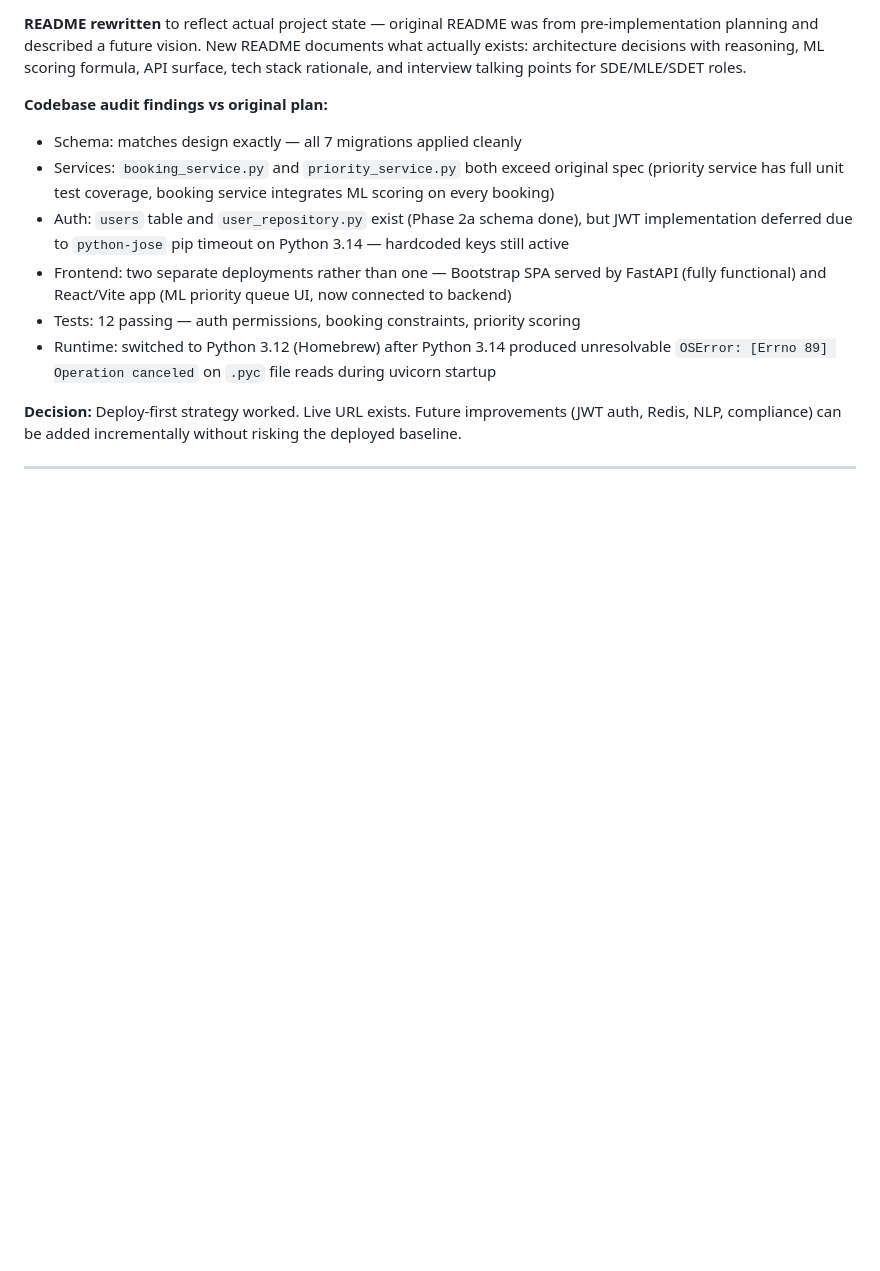
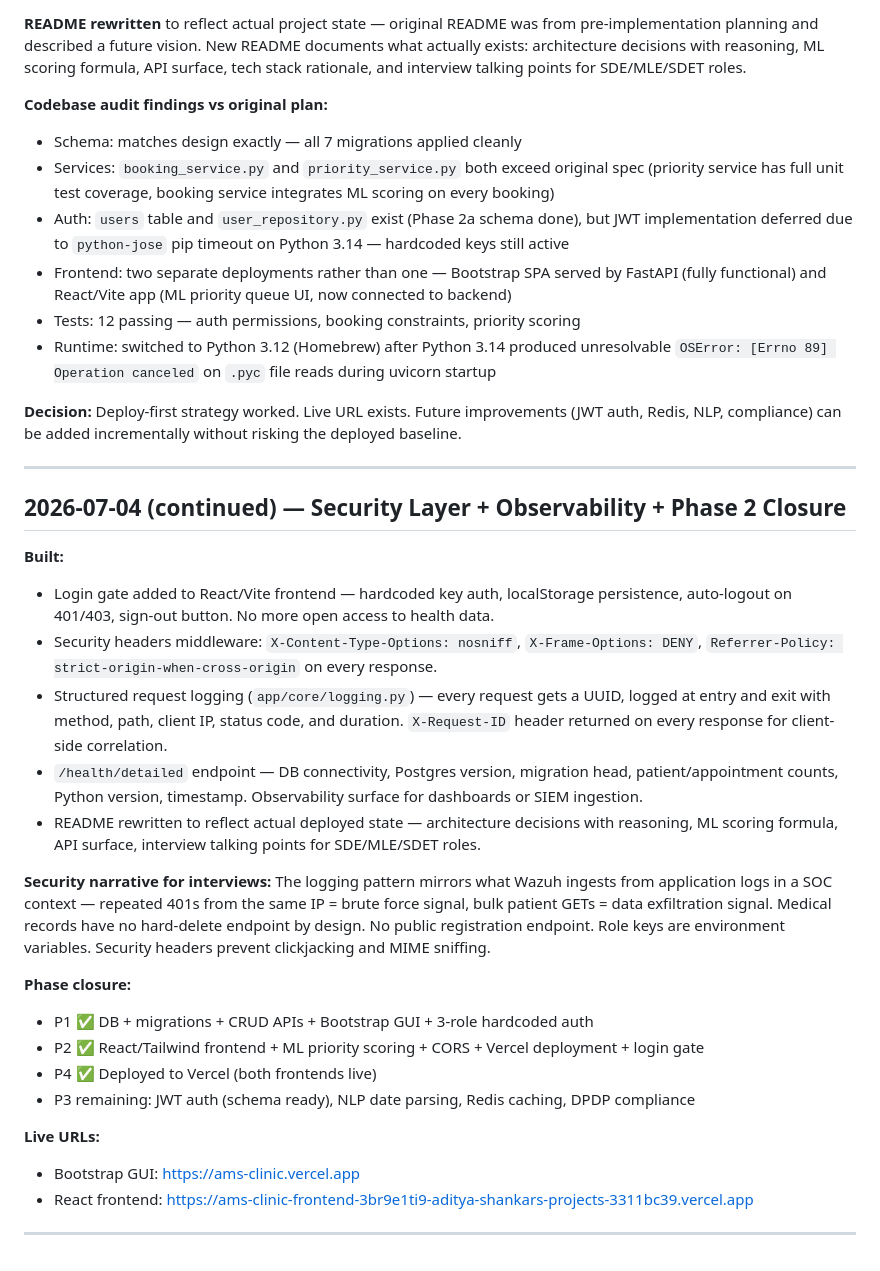
Before and after one commit to AdityaShankar1/AMS_Clinic, a Markdown page: DAILY_LOG.md, the part around the change. GitHub-like rendering; blank space fills up the shorter version.

Commit message:
docs: update daily log — security layer, observability, Phase 2 closure

```diff
--- a/DAILY_LOG.md
+++ b/DAILY_LOG.md
@@ -282,3 +282,27 @@ P1 + ML priority + React frontend is a complete, demo-able system. Deploying imm
 **Decision:** Deploy-first strategy worked. Live URL exists. Future improvements (JWT auth, Redis, NLP, compliance) can be added incrementally without risking the deployed baseline.
 
 ---
+
+## 2026-07-04 (continued) — Security Layer + Observability + Phase 2 Closure
+
+**Built:**
+- Login gate added to React/Vite frontend — hardcoded key auth, localStorage persistence, auto-logout on 401/403, sign-out button. No more open access to health data.
+- Security headers middleware: `X-Content-Type-Options: nosniff`, `X-Frame-Options: DENY`, `Referrer-Policy: strict-origin-when-cross-origin` on every response.
+- Structured request logging (`app/core/logging.py`) — every request gets a UUID, logged at entry and exit with method, path, client IP, status code, and duration. `X-Request-ID` header returned on every response for client-side correlation.
+- `/health/detailed` endpoint — DB connectivity, Postgres version, migration head, patient/appointment counts, Python version, timestamp. Observability surface for dashboards or SIEM ingestion.
+- README rewritten to reflect actual deployed state — architecture decisions with reasoning, ML scoring formula, API surface, interview talking points for SDE/MLE/SDET roles.
+
+**Security narrative for interviews:**
+The logging pattern mirrors what Wazuh ingests from application logs in a SOC context — repeated 401s from the same IP = brute force signal, bulk patient GETs = data exfiltration signal. Medical records have no hard-delete endpoint by design. No public registration endpoint. Role keys are environment variables. Security headers prevent clickjacking and MIME sniffing.
+
+**Phase closure:**
+- P1 ✅ DB + migrations + CRUD APIs + Bootstrap GUI + 3-role hardcoded auth
+- P2 ✅ React/Tailwind frontend + ML priority scoring + CORS + Vercel deployment + login gate
+- P4 ✅ Deployed to Vercel (both frontends live)
+- P3 remaining: JWT auth (schema ready), NLP date parsing, Redis caching, DPDP compliance
+
+**Live URLs:**
+- Bootstrap GUI: https://ams-clinic.vercel.app
+- React frontend: https://ams-clinic-frontend-3br9e1ti9-aditya-shankars-projects-3311bc39.vercel.app
+
+---
```
